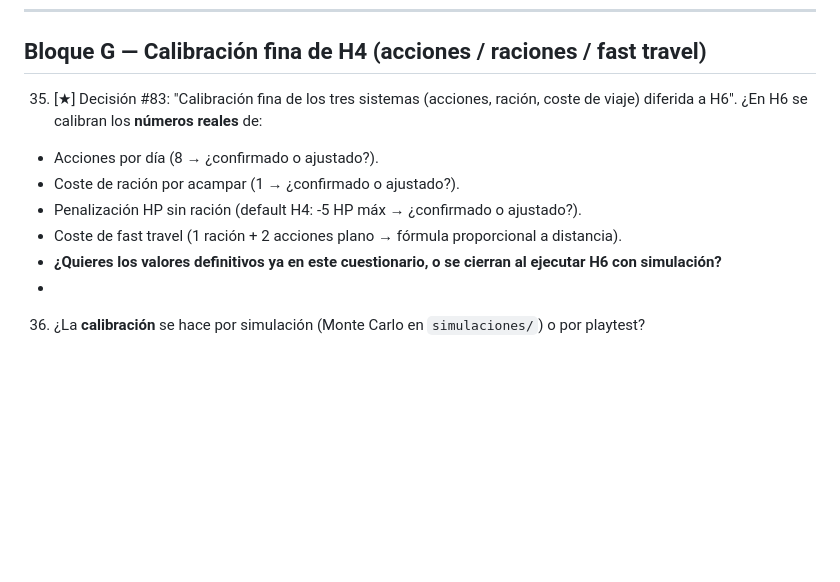
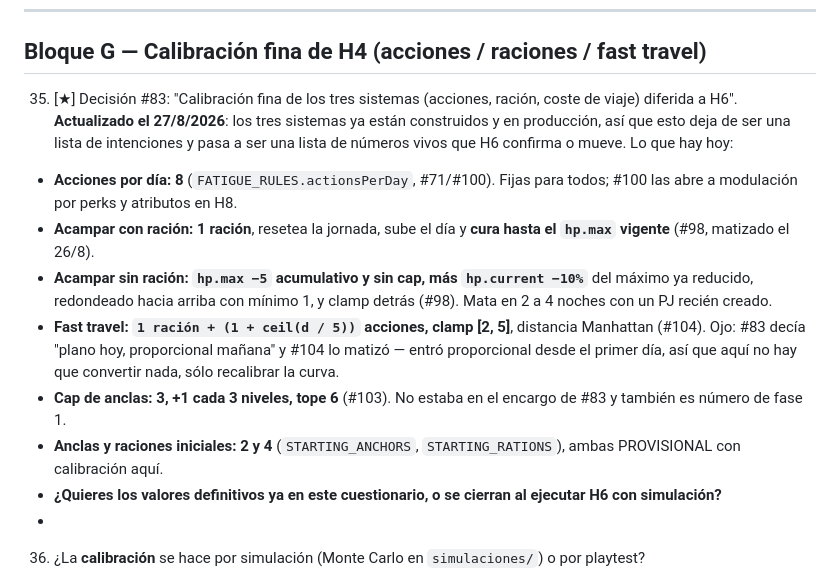
Before and after one commit to bazalowski/ElTeknomoro, a Markdown page: docs/cuestionarios/cuestionario-h6.md, the part around the change. Rendered like a GitHub page; blank space fills up the shorter version.

```diff
--- a/docs/cuestionarios/cuestionario-h6.md
+++ b/docs/cuestionarios/cuestionario-h6.md
@@ -230,11 +230,13 @@
 
 ## Bloque G — Calibración fina de H4 (acciones / raciones / fast travel)
 
-35. [★] Decisión #83: "Calibración fina de los tres sistemas (acciones, ración, coste de viaje) diferida a H6". ¿En H6 se calibran los **números reales** de:
-   - Acciones por día (8 → ¿confirmado o ajustado?).
-   - Coste de ración por acampar (1 → ¿confirmado o ajustado?).
-   - Penalización HP sin ración (default H4: -5 HP máx → ¿confirmado o ajustado?).
-   - Coste de fast travel (1 ración + 2 acciones plano → fórmula proporcional a distancia).
+35. [★] Decisión #83: "Calibración fina de los tres sistemas (acciones, ración, coste de viaje) diferida a H6". **Actualizado el 27/8/2026**: los tres sistemas ya están construidos y en producción, así que esto deja de ser una lista de intenciones y pasa a ser una lista de números vivos que H6 confirma o mueve. Lo que hay hoy:
+   - **Acciones por día: 8** (`FATIGUE_RULES.actionsPerDay`, #71/#100). Fijas para todos; #100 las abre a modulación por perks y atributos en H8.
+   - **Acampar con ración: 1 ración**, resetea la jornada, sube el día y **cura hasta el `hp.max` vigente** (#98, matizado el 26/8).
+   - **Acampar sin ración: `hp.max −5` acumulativo y sin cap, más `hp.current −10%`** del máximo ya reducido, redondeado hacia arriba con mínimo 1, y clamp detrás (#98). Mata en 2 a 4 noches con un PJ recién creado.
+   - **Fast travel: `1 ración + (1 + ceil(d / 5))` acciones, clamp [2, 5]**, distancia Manhattan (#104). Ojo: #83 decía "plano hoy, proporcional mañana" y #104 lo matizó — entró proporcional desde el primer día, así que aquí no hay que convertir nada, sólo recalibrar la curva.
+   - **Cap de anclas: 3, +1 cada 3 niveles, tope 6** (#103). No estaba en el encargo de #83 y también es número de fase 1.
+   - **Anclas y raciones iniciales: 2 y 4** (`STARTING_ANCHORS`, `STARTING_RATIONS`), ambas PROVISIONAL con calibración aquí.
    - **¿Quieres los valores definitivos ya en este cuestionario, o se cierran al ejecutar H6 con simulación?**
 -
 
```
Also changed, not shown: docs/cuestionarios/cuestionario-h4f.md (+173 -229 lines).
